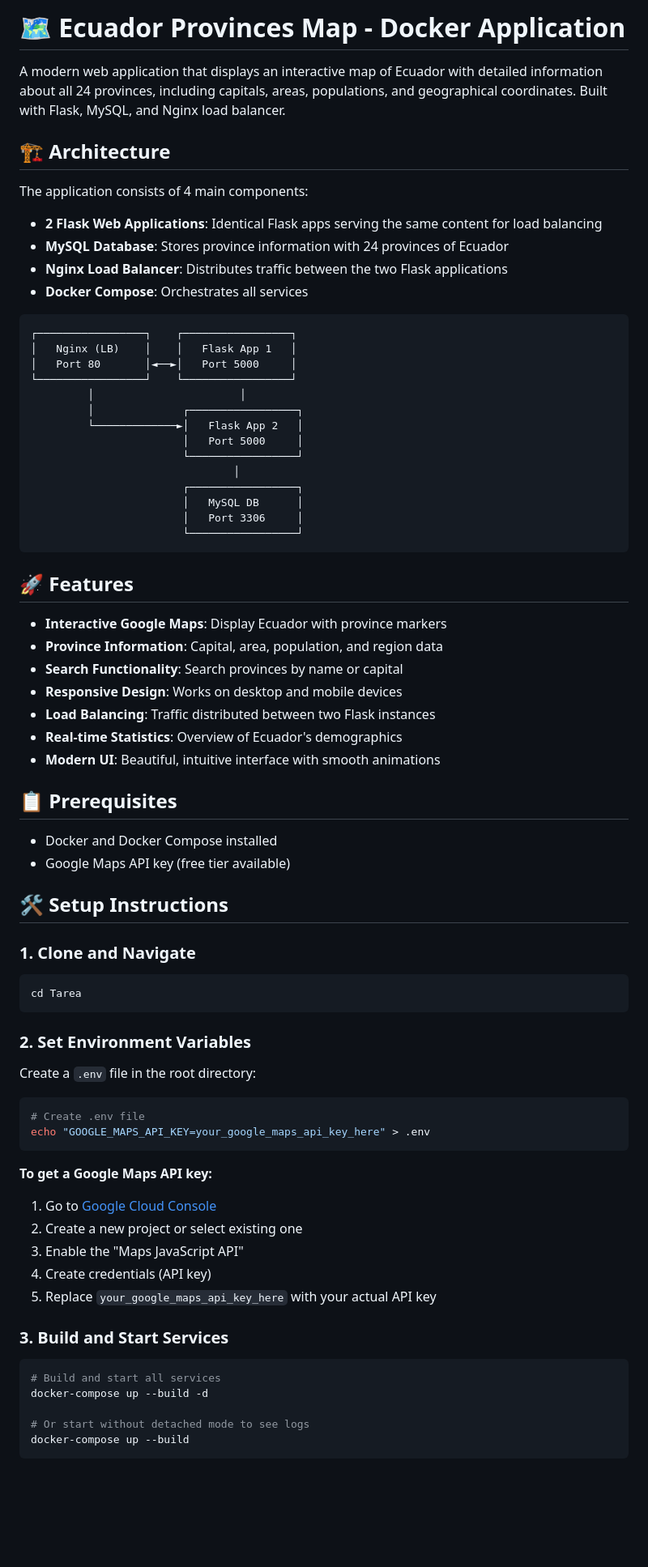
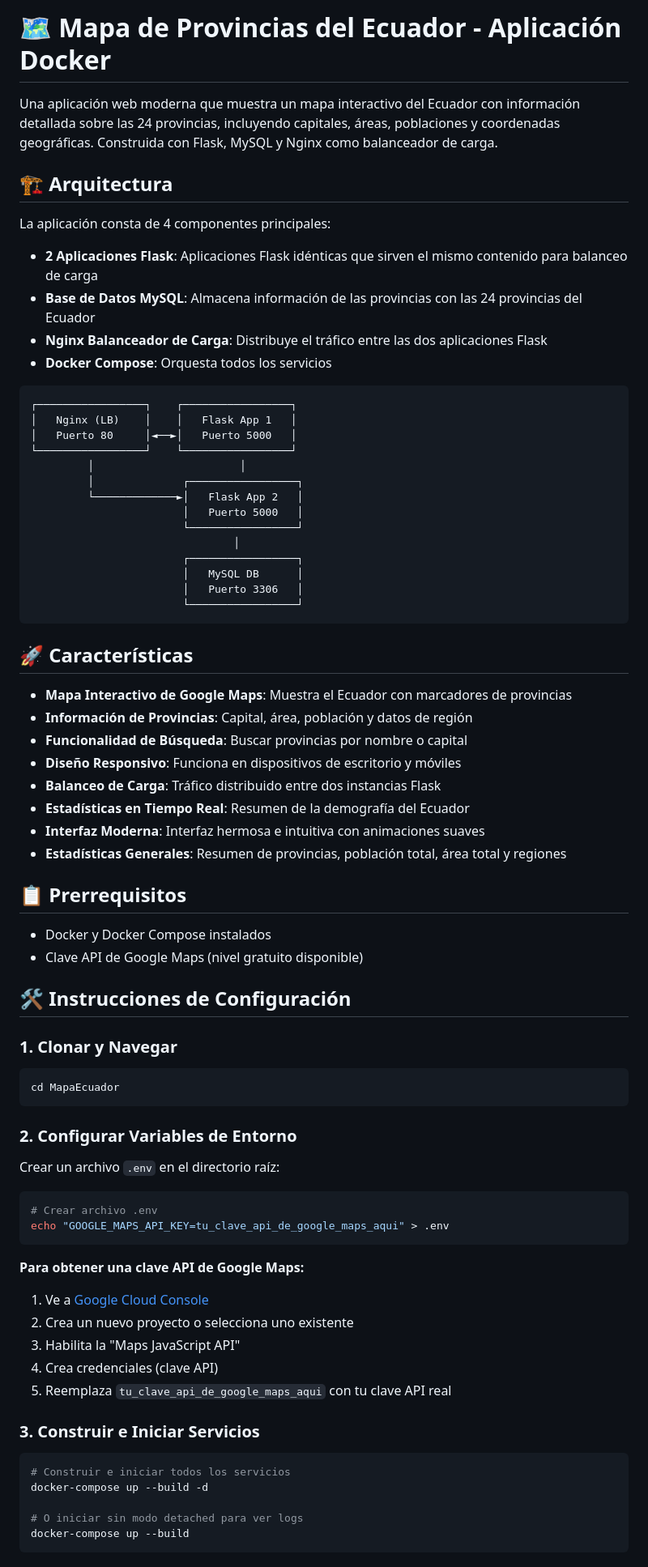
Before and after one commit to SolarSpectre/MapaEcuador, a Markdown page: README.md, the part around the change printed below. Shown: that part at 81% size. GitHub-like rendering; blank space fills up the shorter version.

Commit message:
actualizar readme

````diff
--- a/README.md
+++ b/README.md
@@ -1,75 +1,76 @@
-# 🗺️ Ecuador Provinces Map - Docker Application
+# 🗺️ Mapa de Provincias del Ecuador - Aplicación Docker
 
-A modern web application that displays an interactive map of Ecuador with detailed information about all 24 provinces, including capitals, areas, populations, and geographical coordinates. Built with Flask, MySQL, and Nginx load balancer.
+Una aplicación web moderna que muestra un mapa interactivo del Ecuador con información detallada sobre las 24 provincias, incluyendo capitales, áreas, poblaciones y coordenadas geográficas. Construida con Flask, MySQL y Nginx como balanceador de carga.
 
-## 🏗️ Architecture
+## 🏗️ Arquitectura
 
-The application consists of 4 main components:
+La aplicación consta de 4 componentes principales:
 
-- **2 Flask Web Applications**: Identical Flask apps serving the same content for load balancing
-- **MySQL Database**: Stores province information with 24 provinces of Ecuador
-- **Nginx Load Balancer**: Distributes traffic between the two Flask applications
-- **Docker Compose**: Orchestrates all services
+- **2 Aplicaciones Flask**: Aplicaciones Flask idénticas que sirven el mismo contenido para balanceo de carga
+- **Base de Datos MySQL**: Almacena información de las provincias con las 24 provincias del Ecuador
+- **Nginx Balanceador de Carga**: Distribuye el tráfico entre las dos aplicaciones Flask
+- **Docker Compose**: Orquesta todos los servicios
 
 ```
 ┌─────────────────┐    ┌─────────────────┐
 │   Nginx (LB)    │    │   Flask App 1   │
-│   Port 80       │◄──►│   Port 5000     │
+│   Puerto 80     │◄──►│   Puerto 5000   │
 └─────────────────┘    └─────────────────┘
          │                       │
          │              ┌─────────────────┐
          └─────────────►│   Flask App 2   │
-                        │   Port 5000     │
+                        │   Puerto 5000   │
                         └─────────────────┘
                                 │
                         ┌─────────────────┐
                         │   MySQL DB      │
-                        │   Port 3306     │
+                        │   Puerto 3306   │
                         └─────────────────┘
 ```
 
-## 🚀 Features
+## 🚀 Características
 
-- **Interactive Google Maps**: Display Ecuador with province markers
-- **Province Information**: Capital, area, population, and region data
-- **Search Functionality**: Search provinces by name or capital
-- **Responsive Design**: Works on desktop and mobile devices
-- **Load Balancing**: Traffic distributed between two Flask instances
-- **Real-time Statistics**: Overview of Ecuador's demographics
-- **Modern UI**: Beautiful, intuitive interface with smooth animations
+- **Mapa Interactivo de Google Maps**: Muestra el Ecuador con marcadores de provincias
+- **Información de Provincias**: Capital, área, población y datos de región
+- **Funcionalidad de Búsqueda**: Buscar provincias por nombre o capital
+- **Diseño Responsivo**: Funciona en dispositivos de escritorio y móviles
+- **Balanceo de Carga**: Tráfico distribuido entre dos instancias Flask
+- **Estadísticas en Tiempo Real**: Resumen de la demografía del Ecuador
+- **Interfaz Moderna**: Interfaz hermosa e intuitiva con animaciones suaves
+- **Estadísticas Generales**: Resumen de provincias, población total, área total y regiones
 
-## 📋 Prerequisites
+## 📋 Prerrequisitos
 
-- Docker and Docker Compose installed
-- Google Maps API key (free tier available)
+- Docker y Docker Compose instalados
+- Clave API de Google Maps (nivel gratuito disponible)
 
-## 🛠️ Setup Instructions
+## 🛠️ Instrucciones de Configuración
 
-### 1. Clone and Navigate
+### 1. Clonar y Navegar
 ```bash
-cd Tarea
+cd MapaEcuador
 ```
 
-### 2. Set Environment Variables
-Create a `.env` file in the root directory:
+### 2. Configurar Variables de Entorno
+Crear un archivo `.env` en el directorio raíz:
 ```bash
-# Create .env file
-echo "GOOGLE_MAPS_API_KEY=your_google_maps_api_key_here" > .env
+# Crear archivo .env
+echo "GOOGLE_MAPS_API_KEY=tu_clave_api_de_google_maps_aqui" > .env
 ```
 
-**To get a Google Maps API key:**
-1. Go to [Google Cloud Console](https://console.cloud.google.com/)
-2. Create a new project or select existing one
-3. Enable the "Maps JavaScript API"
-4. Create credentials (API key)
-5. Replace `your_google_maps_api_key_here` with your actual API key
+**Para obtener una clave API de Google Maps:**
+1. Ve a [Google Cloud Console](https://console.cloud.google.com/)
+2. Crea un nuevo proyecto o selecciona uno existente
+3. Habilita la "Maps JavaScript API"
+4. Crea credenciales (clave API)
+5. Reemplaza `tu_clave_api_de_google_maps_aqui` con tu clave API real
 
-### 3. Build and Start Services
+### 3. Construir e Iniciar Servicios
 ```bash
-# Build and start all services
+# Construir e iniciar todos los servicios
 docker-compose up --build -d
 
-# Or start without detached mode to see logs
+# O iniciar sin modo detached para ver logs
 docker-compose up --build
 ```
 
````
Also changed, not shown: other parts of README.md (+58 -93 lines).
